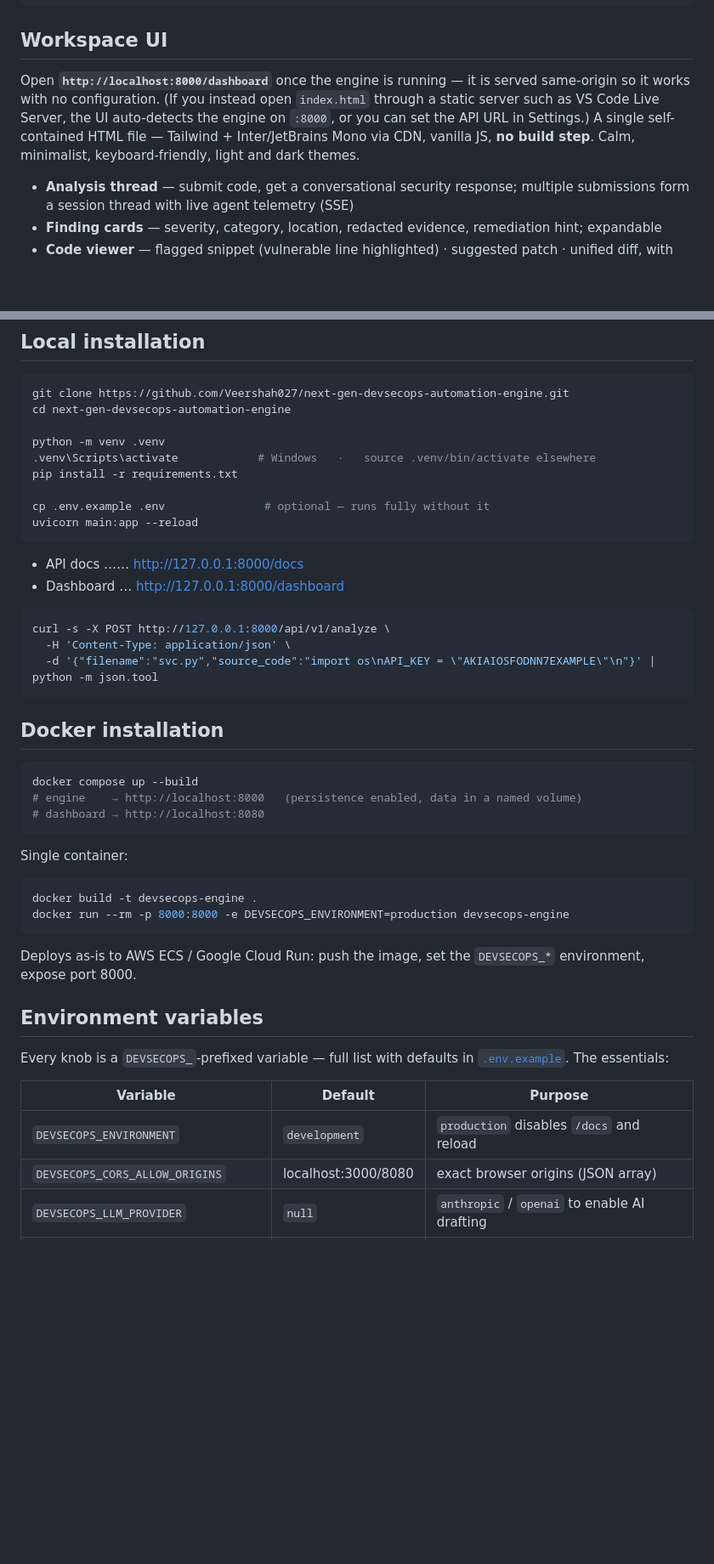
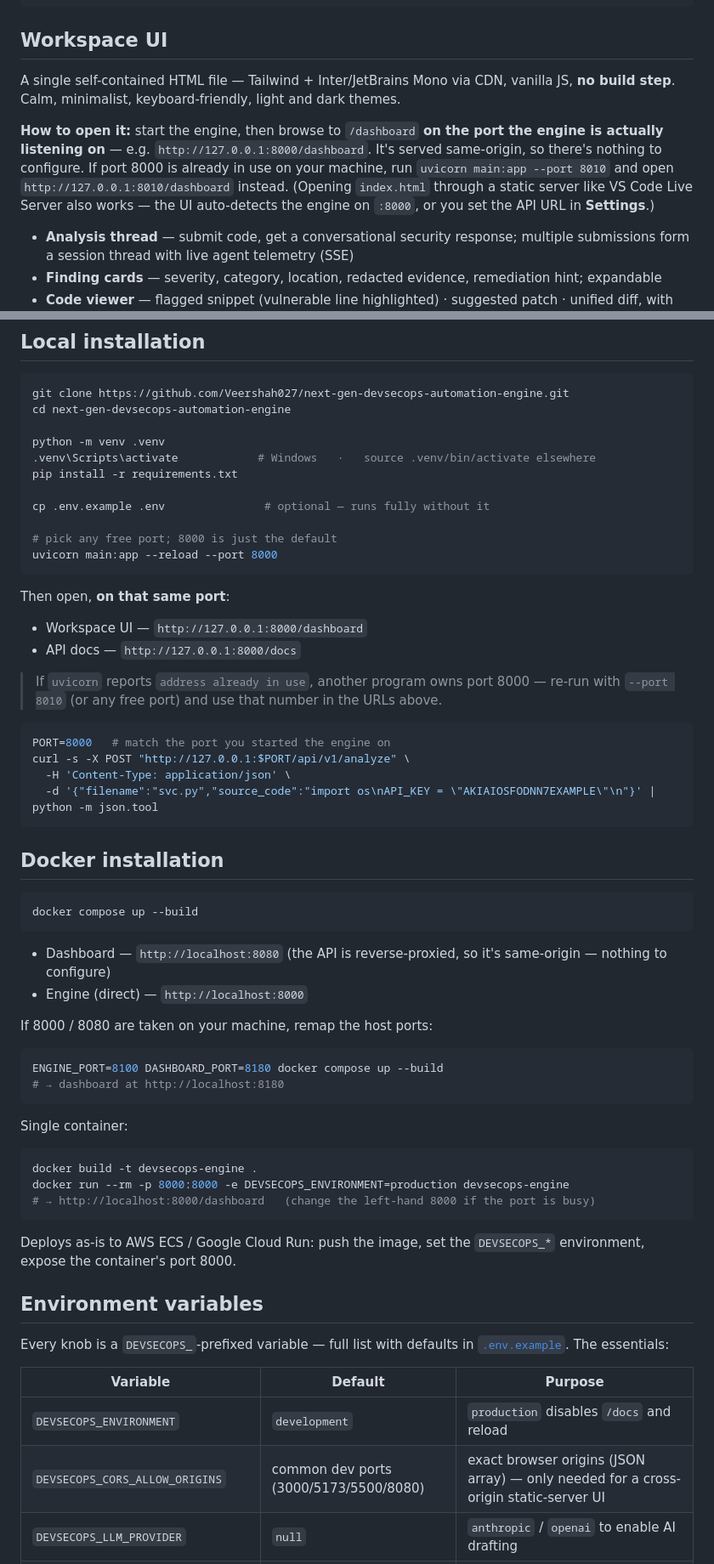
Before and after one commit to Veershah027/next-gen-devsecops-automation-engine, a Markdown page: README.md, 2 parts joined by grey strips. Shown at 85% size. GitHub-like rendering; blank space fills up the shorter version.

Commit message:
docs: stop the README linking to a hardcoded :8000
GitHub auto-linked the bare http://127.0.0.1:8000/dashboard and /docs URLs.
On a machine where port 8000 is already used by another service, clicking
those opens the wrong app.

- present the URLs as code spans (not clickable) and tell the reader to use
  "the port the engine is actually listening on"
- show the --port flag and an explicit "address already in use" fallback
- Docker: point at the dashboard (:8080, reverse-proxied, same-origin) and
  document ENGINE_PORT / DASHBOARD_PORT for when the defaults are taken
- reorder the Workspace UI section: what it is, then how to open it

````diff
--- a/README.md
+++ b/README.md
@@ -212,13 +212,17 @@ or watch `GET /api/v1/stream-logs`.
 
 ## Workspace UI
 
-Open **`http://localhost:8000/dashboard`** once the engine is running — it is
-served same-origin so it works with no configuration. (If you instead open
-`index.html` through a static server such as VS Code Live Server, the UI
-auto-detects the engine on `:8000`, or you can set the API URL in Settings.)
 A single self-contained HTML file — Tailwind + Inter/JetBrains Mono via CDN,
 vanilla JS, **no build step**. Calm, minimalist, keyboard-friendly, light and
 dark themes.
+
+**How to open it:** start the engine, then browse to `/dashboard` **on the port
+the engine is actually listening on** — e.g. `http://127.0.0.1:8000/dashboard`.
+It's served same-origin, so there's nothing to configure. If port 8000 is
+already in use on your machine, run `uvicorn main:app --port 8010` and open
+`http://127.0.0.1:8010/dashboard` instead. (Opening `index.html` through a
+static server like VS Code Live Server also works — the UI auto-detects the
+engine on `:8000`, or you set the API URL in **Settings**.)
 
 - **Analysis thread** — submit code, get a conversational security response;
   multiple submissions form a session thread with live agent telemetry (SSE)
@@ -248,14 +252,23 @@ python -m venv .venv
 pip install -r requirements.txt
 
 cp .env.example .env               # optional — runs fully without it
-uvicorn main:app --reload
+
+# pick any free port; 8000 is just the default
+uvicorn main:app --reload --port 8000
 ```
 
-* API docs …… <http://127.0.0.1:8000/docs>
-* Dashboard … <http://127.0.0.1:8000/dashboard>
+Then open, **on that same port**:
+
+- Workspace UI — `http://127.0.0.1:8000/dashboard`
+- API docs — `http://127.0.0.1:8000/docs`
+
+> If `uvicorn` reports `address already in use`, another program owns port 8000 —
+> re-run with `--port 8010` (or any free port) and use that number in the URLs
+> above.
 
 ```bash
-curl -s -X POST http://127.0.0.1:8000/api/v1/analyze \
+PORT=8000   # match the port you started the engine on
+curl -s -X POST "http://127.0.0.1:$PORT/api/v1/analyze" \
   -H 'Content-Type: application/json' \
   -d '{"filename":"svc.py","source_code":"import os\nAPI_KEY = \"AKIAIOSFODNN7EXAMPLE\"\n"}' | python -m json.tool
 ```
@@ -264,8 +277,17 @@ curl -s -X POST http://127.0.0.1:8000/api/v1/analyze \
 
 ```bash
 docker compose up --build
-# engine    → http://localhost:8000   (persistence enabled, data in a named volume)
-# dashboard → http://localhost:8080
+```
+
+- Dashboard — `http://localhost:8080` (the API is reverse-proxied, so it's
+  same-origin — nothing to configure)
+- Engine (direct) — `http://localhost:8000`
+
+If 8000 / 8080 are taken on your machine, remap the host ports:
+
+```bash
+ENGINE_PORT=8100 DASHBOARD_PORT=8180 docker compose up --build
+# → dashboard at http://localhost:8180
 ```
 
 Single container:
@@ -273,10 +295,11 @@ Single container:
 ```bash
 docker build -t devsecops-engine .
 docker run --rm -p 8000:8000 -e DEVSECOPS_ENVIRONMENT=production devsecops-engine
+# → http://localhost:8000/dashboard   (change the left-hand 8000 if the port is busy)
 ```
 
 Deploys as-is to AWS ECS / Google Cloud Run: push the image, set the `DEVSECOPS_*`
-environment, expose port 8000.
+environment, expose the container's port 8000.
 
 ## Environment variables
 
@@ -286,7 +309,7 @@ Every knob is a `DEVSECOPS_`-prefixed variable — full list with defaults in
 | Variable | Default | Purpose |
 |---|---|---|
 | `DEVSECOPS_ENVIRONMENT` | `development` | `production` disables `/docs` and reload |
-| `DEVSECOPS_CORS_ALLOW_ORIGINS` | localhost:3000/8080 | exact browser origins (JSON array) |
+| `DEVSECOPS_CORS_ALLOW_ORIGINS` | common dev ports (3000/5173/5500/8080) | exact browser origins (JSON array) — only needed for a cross-origin static-server UI |
 | `DEVSECOPS_LLM_PROVIDER` | `null` | `anthropic` / `openai` to enable AI drafting |
 | `ANTHROPIC_API_KEY` / `OPENAI_API_KEY` | — | provider key (or `DEVSECOPS_LLM_API_KEY`) |
 | `DEVSECOPS_GITHUB_WEBHOOK_SECRET` | — | unset ⇒ `/api/v1/webhook` returns `503` |
````
